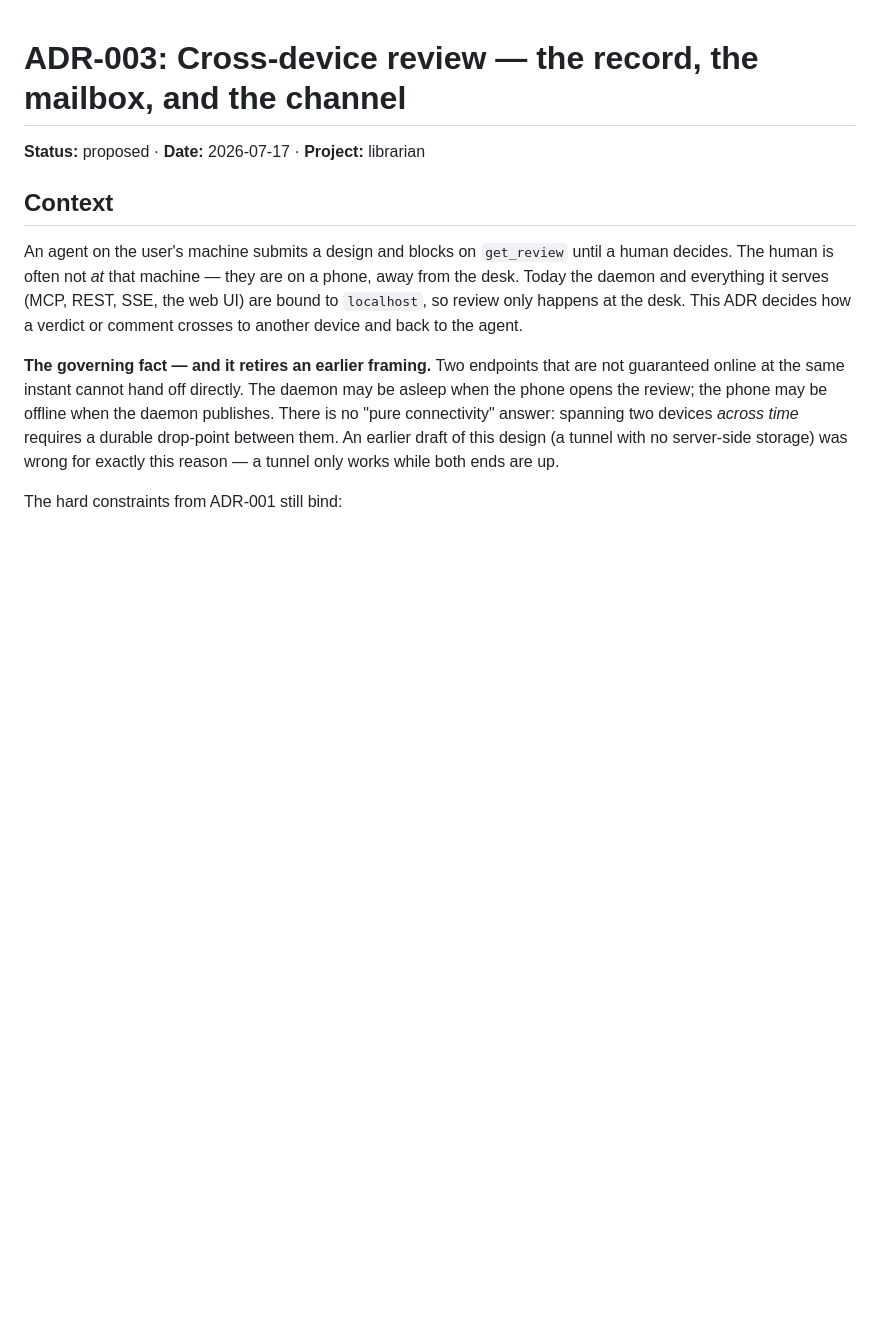
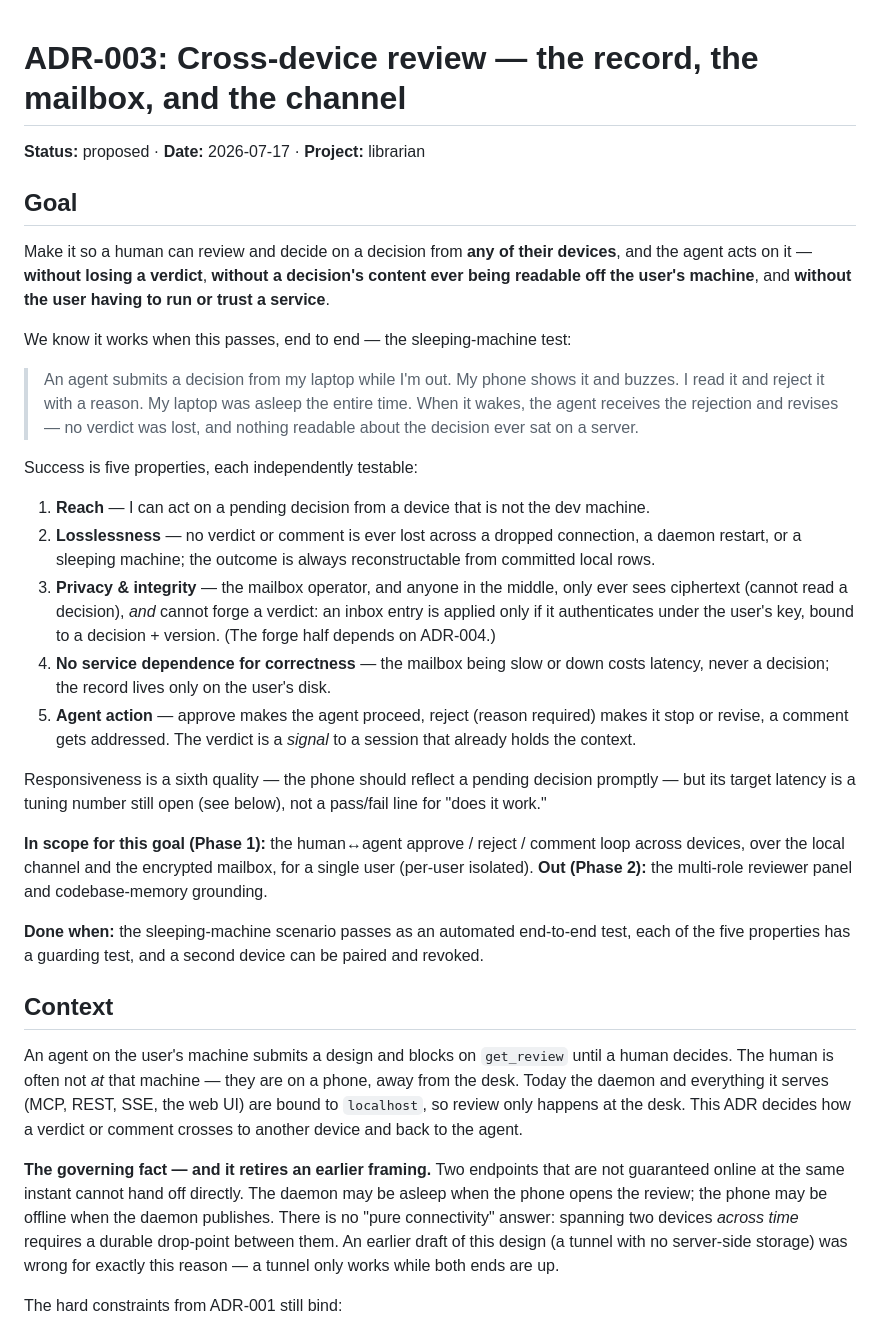
Before and after one commit to ivankwongtszfung/librarian, a Markdown page: docs/adr/ADR-003-cross-device.md, the part around the change. Drawn GitHub-style; blank space fills up the shorter version.

Commit message:
ADR-003: add the goal statement (sleeping-machine acceptance test)
A measurable north-star for the cross-device work: a human can decide from
any device and the agent acts, losslessly and privately, with no service to
trust. Anchored to one end-to-end acceptance scenario (reject from a phone
while the laptop sleeps) and five independently-testable properties.

Co-Authored-By: Claude Opus 4.8 (1M context) <noreply@anthropic.com>

```diff
--- a/docs/adr/ADR-003-cross-device.md
+++ b/docs/adr/ADR-003-cross-device.md
@@ -1,6 +1,50 @@
 # ADR-003: Cross-device review — the record, the mailbox, and the channel
 
 **Status:** proposed · **Date:** 2026-07-17 · **Project:** librarian
+
+## Goal
+
+Make it so a human can review and decide on a decision from **any of their
+devices**, and the agent acts on it — **without losing a verdict**, **without a
+decision's content ever being readable off the user's machine**, and **without
+the user having to run or trust a service**.
+
+We know it works when this passes, end to end — the sleeping-machine test:
+
+> An agent submits a decision from my laptop while I'm out. My phone shows it and
+> buzzes. I read it and reject it with a reason. My laptop was asleep the entire
+> time. When it wakes, the agent receives the rejection and revises — no verdict
+> was lost, and nothing readable about the decision ever sat on a server.
+
+Success is five properties, each independently testable:
+
+1. **Reach** — I can act on a pending decision from a device that is not the dev
+   machine.
+2. **Losslessness** — no verdict or comment is ever lost across a dropped
+   connection, a daemon restart, or a sleeping machine; the outcome is always
+   reconstructable from committed local rows.
+3. **Privacy & integrity** — the mailbox operator, and anyone in the middle, only
+   ever sees ciphertext (cannot read a decision), *and* cannot forge a verdict:
+   an inbox entry is applied only if it authenticates under the user's key, bound
+   to a decision + version. (The forge half depends on ADR-004.)
+4. **No service dependence for correctness** — the mailbox being slow or down
+   costs latency, never a decision; the record lives only on the user's disk.
+5. **Agent action** — approve makes the agent proceed, reject (reason required)
+   makes it stop or revise, a comment gets addressed. The verdict is a *signal*
+   to a session that already holds the context.
+
+Responsiveness is a sixth quality — the phone should reflect a pending decision
+promptly — but its target latency is a tuning number still open (see below), not
+a pass/fail line for "does it work."
+
+**In scope for this goal (Phase 1):** the human↔agent approve / reject / comment
+loop across devices, over the local channel and the encrypted mailbox, for a
+single user (per-user isolated). **Out (Phase 2):** the multi-role reviewer panel
+and codebase-memory grounding.
+
+**Done when:** the sleeping-machine scenario passes as an automated end-to-end
+test, each of the five properties has a guarding test, and a second device can be
+paired and revoked.
 
 ## Context
 
```
